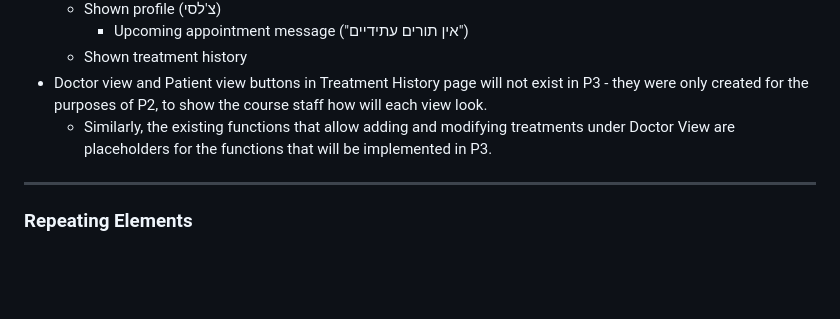
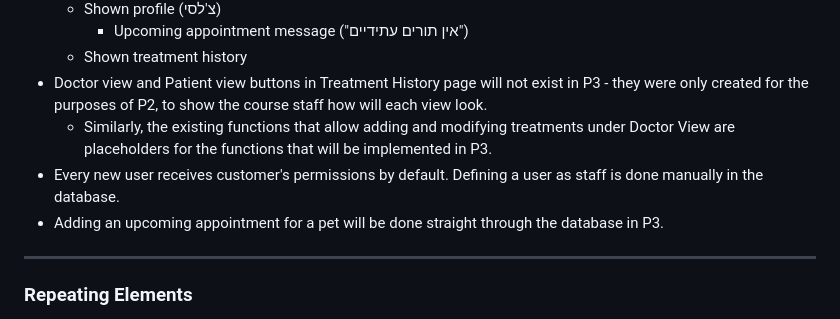
Before and after one commit to OriannebBGU/group20, a Markdown page: project information/README.md, the part around the change. Drawn GitHub-style; blank space fills up the shorter version.

Commit message:
added 2 assumptions Shay wanted

```diff
--- a/project information/README.md
+++ b/project information/README.md
@@ -36,6 +36,8 @@ VetRinat is a platform designed to assist Dr. Rinat PetLover customers in managi
   - Shown treatment history
 - Doctor view and Patient view buttons in Treatment History page will not exist in P3 - they were only created for the purposes of P2, to show the course staff how will each view look.
   - Similarly, the existing functions that allow adding and modifying treatments under Doctor View are placeholders for the functions that will be implemented in P3.
+- Every new user receives customer's permissions by default. Defining a user as staff is done manually in the database.
+- Adding an upcoming appointment for a pet will be done straight through the database in P3.
 
 ---
 
```
